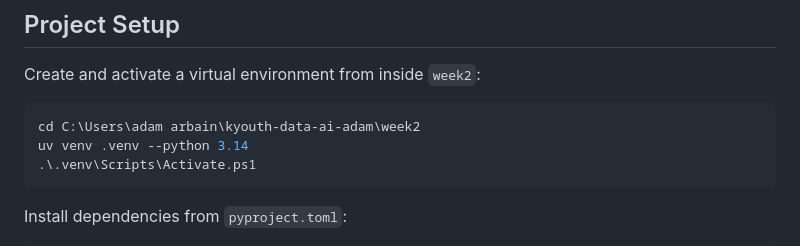
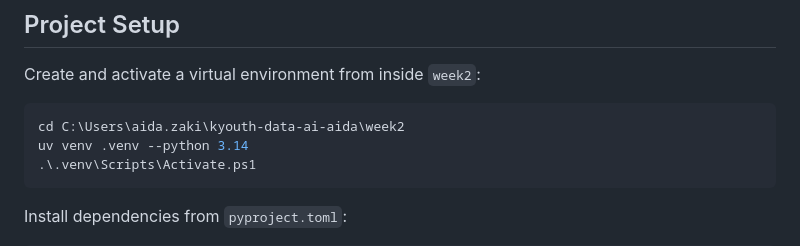
Before and after one commit to aidavyy/kyouth-data-ai-aida-sophea, a Markdown page: week2/README.md, the part around the change. GitHub-like rendering.

Commit message:
Update README with new virtual environment path

````diff
--- a/week2/README.md
+++ b/week2/README.md
@@ -7,7 +7,7 @@ Week 2 focuses on model prompting with both local Ollama and Google Gemini.
 Create and activate a virtual environment from inside `week2`:
 
 ```powershell
-cd C:\Users\adam arbain\kyouth-data-ai-adam\week2
+cd C:\Users\aida.zaki\kyouth-data-ai-aida\week2
 uv venv .venv --python 3.14
 .\.venv\Scripts\Activate.ps1
 ```
````
